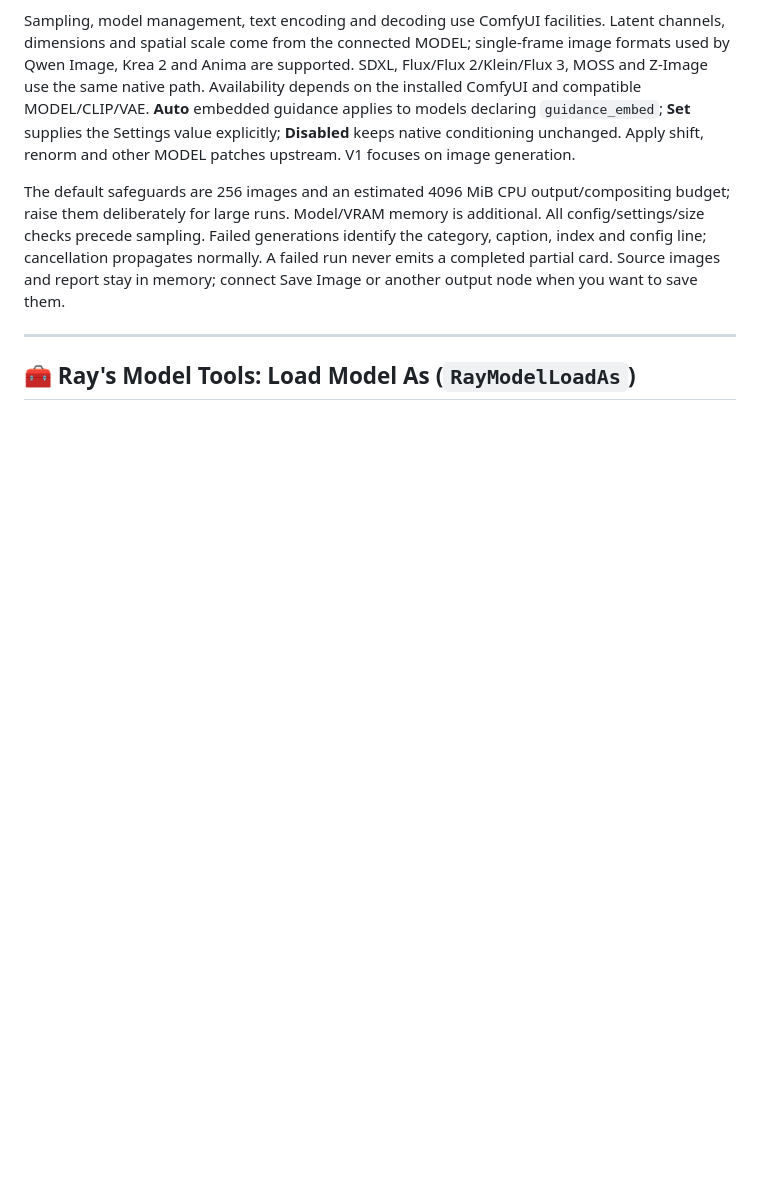
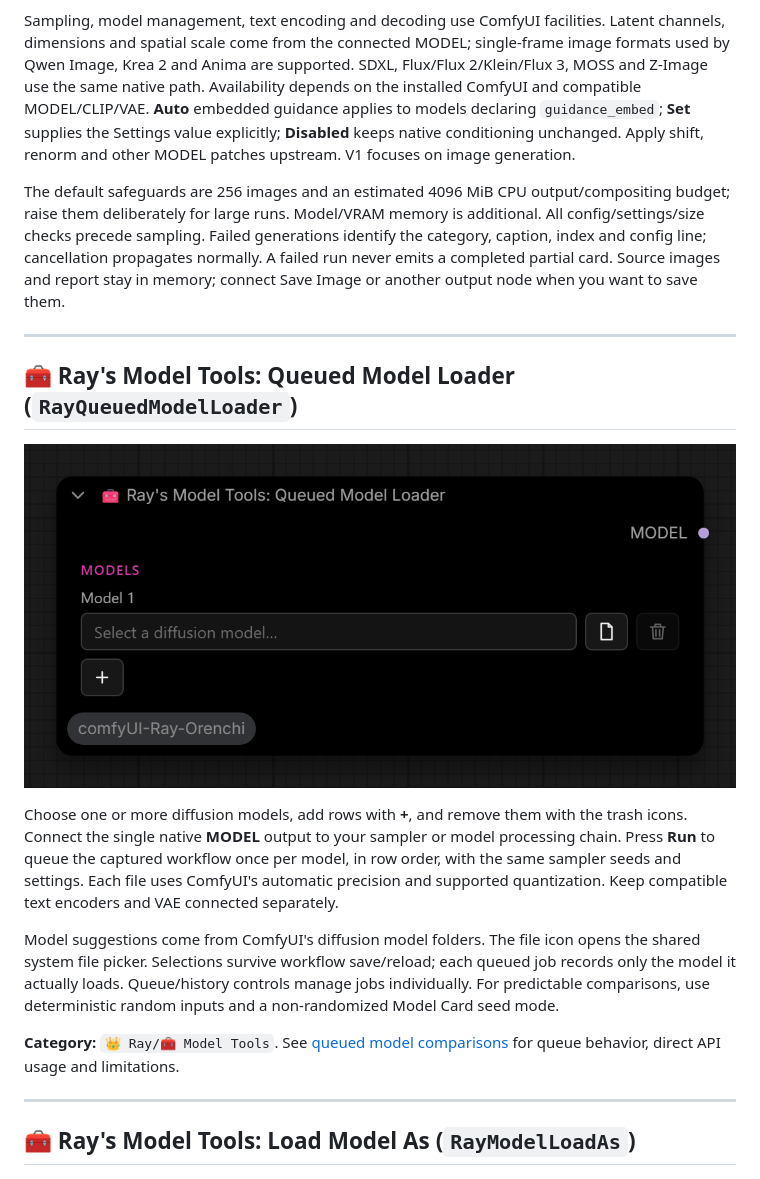
Before and after one commit to MutantSparrow/comfyUI-Ray-Orenchi, a Markdown page: NODES.md, the part around the change. GitHub-like rendering; pictures changed too: screenshots/RayQueuedModelLoader.png (added); blank space fills up the shorter version.

```diff
--- a/NODES.md
+++ b/NODES.md
@@ -705,6 +705,28 @@ connect Save Image or another output node when you want to save them.
 
 ---
 
+## 🧰 Ray's Model Tools: Queued Model Loader (`RayQueuedModelLoader`)
+
+![🧰 Ray's Model Tools: Queued Model Loader](screenshots/RayQueuedModelLoader.png)
+
+Choose one or more diffusion models, add rows with **+**, and remove them with
+the trash icons. Connect the single native **MODEL** output to your sampler or
+model processing chain. Press **Run** to queue the captured workflow once per
+model, in row order, with the same sampler seeds and settings. Each file uses
+ComfyUI's automatic precision and supported quantization. Keep compatible text
+encoders and VAE connected separately.
+
+Model suggestions come from ComfyUI's diffusion model folders. The file icon
+opens the shared system file picker. Selections survive workflow save/reload;
+each queued job records only the model it actually loads. Queue/history controls
+manage jobs individually. For predictable comparisons, use deterministic random
+inputs and a non-randomized Model Card seed mode.
+
+**Category:** `👑 Ray/🧰 Model Tools`. See [queued model comparisons](MODEL_TOOLS.md#queued-model-comparisons)
+for queue behavior, direct API usage and limitations.
+
+---
+
 ## 🧰 Ray's Model Tools: Load Model As (`RayModelLoadAs`)
 
 ![🧰 Ray's Model Tools: Load Model As](screenshots/RayModelLoadAs.png)
```
Also changed, not shown: MODEL_TOOLS.md (+31 -1 lines), README.md (+2 -1 lines), 8 other files.
